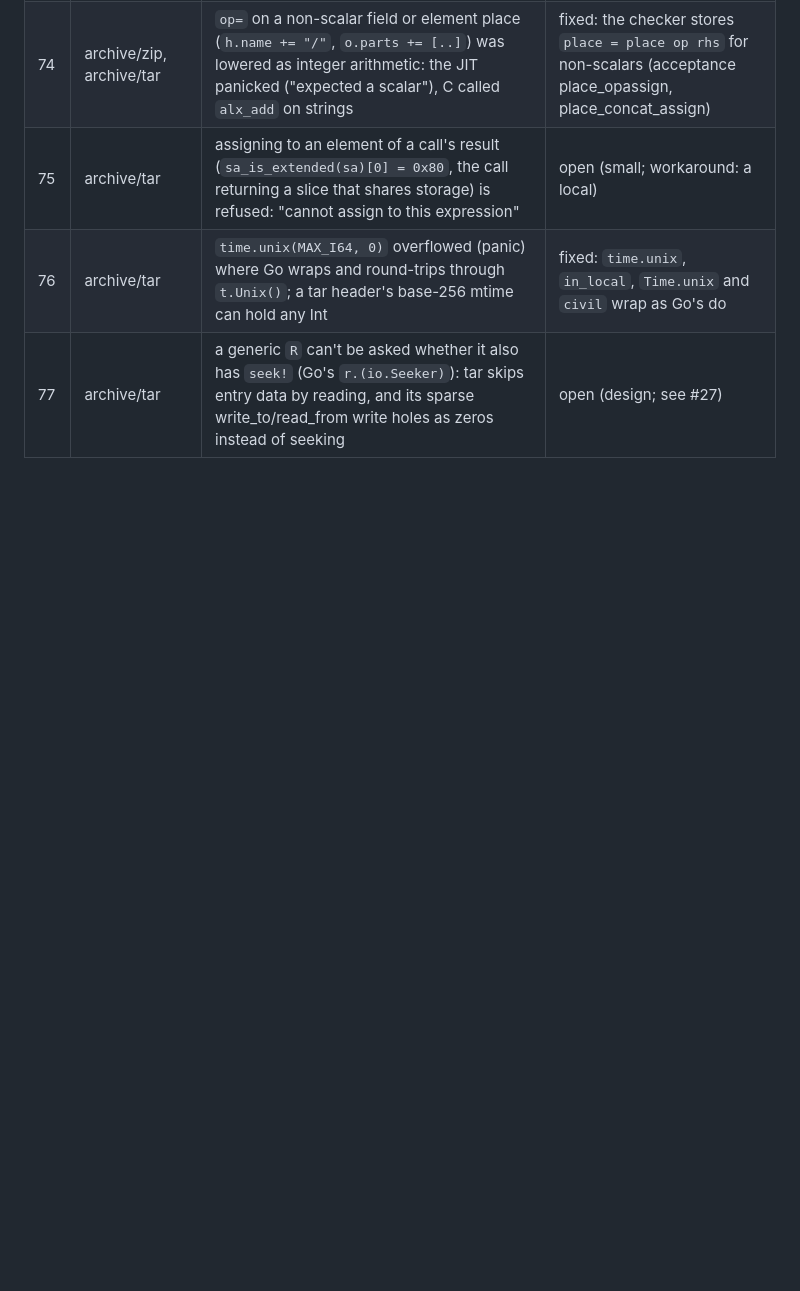
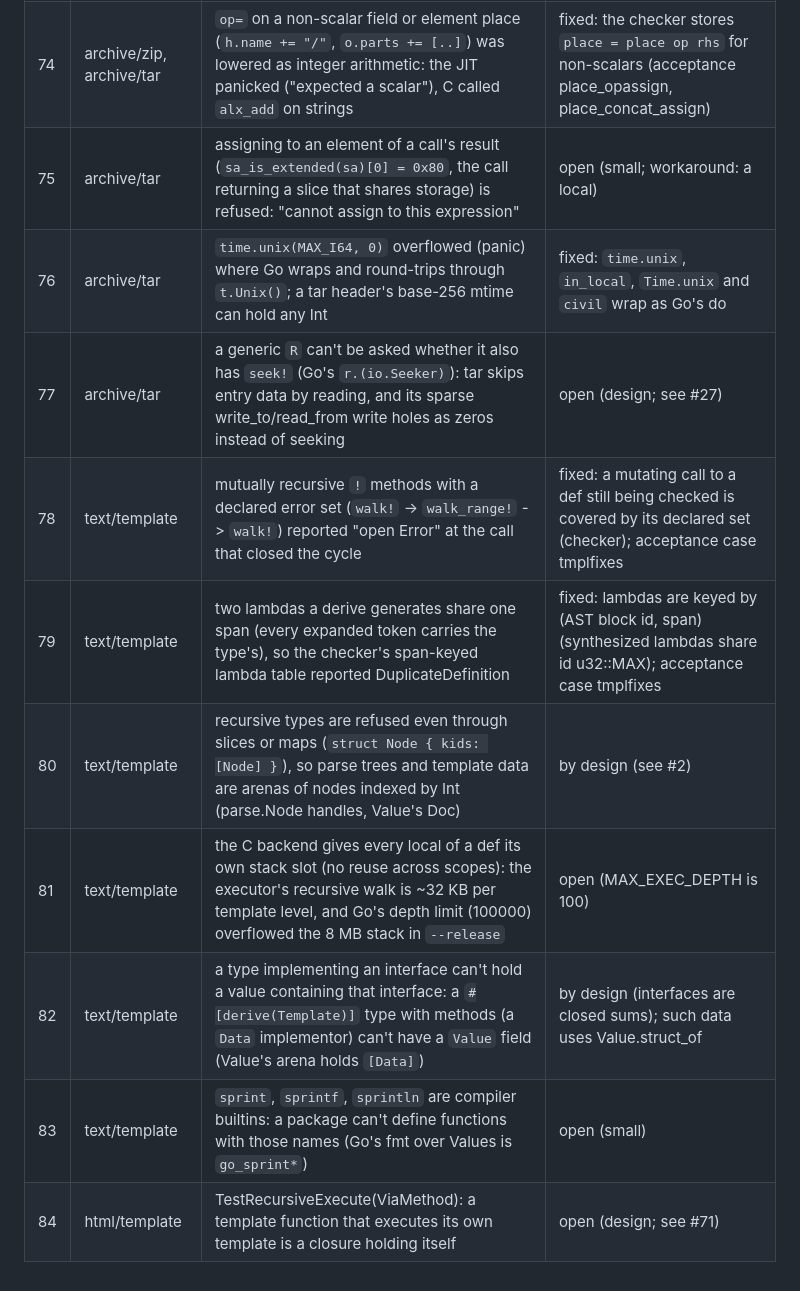
Before and after one commit to to-json/alexandrite, a Markdown page: docs/notes/port-issues.md, the part around the change. Drawn GitHub-style; blank space fills up the shorter version.

```diff
--- a/docs/notes/port-issues.md
+++ b/docs/notes/port-issues.md
@@ -81,3 +81,10 @@ Open problems agents reported; each gets fixed in a compiler round between waves
 | 75 | archive/tar | assigning to an element of a call's result (`sa_is_extended(sa)[0] = 0x80`, the call returning a slice that shares storage) is refused: "cannot assign to this expression" | open (small; workaround: a local) |
 | 76 | archive/tar | `time.unix(MAX_I64, 0)` overflowed (panic) where Go wraps and round-trips through `t.Unix()`; a tar header's base-256 mtime can hold any Int | fixed: `time.unix`, `in_local`, `Time.unix` and `civil` wrap as Go's do |
 | 77 | archive/tar | a generic `R` can't be asked whether it also has `seek!` (Go's `r.(io.Seeker)`): tar skips entry data by reading, and its sparse write_to/read_from write holes as zeros instead of seeking | open (design; see #27) |
+| 78 | text/template | mutually recursive `!` methods with a declared error set (`walk!` -> `walk_range!` -> `walk!`) reported "open Error" at the call that closed the cycle | fixed: a mutating call to a def still being checked is covered by its declared set (checker); acceptance case tmplfixes |
+| 79 | text/template | two lambdas a derive generates share one span (every expanded token carries the type's), so the checker's span-keyed lambda table reported DuplicateDefinition | fixed: lambdas are keyed by (AST block id, span) (synthesized lambdas share id u32::MAX); acceptance case tmplfixes |
+| 80 | text/template | recursive types are refused even through slices or maps (`struct Node { kids: [Node] }`), so parse trees and template data are arenas of nodes indexed by Int (parse.Node handles, Value's Doc) | by design (see #2) |
+| 81 | text/template | the C backend gives every local of a def its own stack slot (no reuse across scopes): the executor's recursive walk is ~32 KB per template level, and Go's depth limit (100000) overflowed the 8 MB stack in `--release` | open (MAX_EXEC_DEPTH is 100) |
+| 82 | text/template | a type implementing an interface can't hold a value containing that interface: a `#[derive(Template)]` type with methods (a `Data` implementor) can't have a `Value` field (Value's arena holds `[Data]`) | by design (interfaces are closed sums); such data uses Value.struct_of |
+| 83 | text/template | `sprint`, `sprintf`, `sprintln` are compiler builtins: a package can't define functions with those names (Go's fmt over Values is `go_sprint*`) | open (small) |
+| 84 | html/template | TestRecursiveExecute(ViaMethod): a template function that executes its own template is a closure holding itself | open (design; see #71) |
```
Also changed, not shown: GO-VS-RUBY.md (+1 -0 lines), STDLIB.md (+4 -4 lines).
